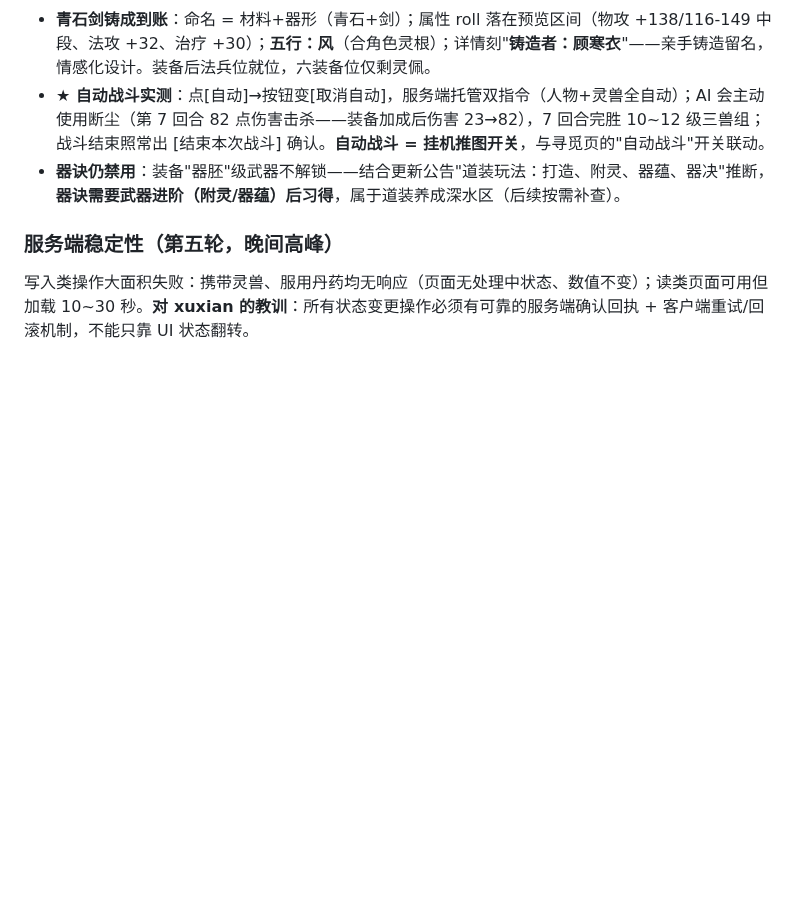
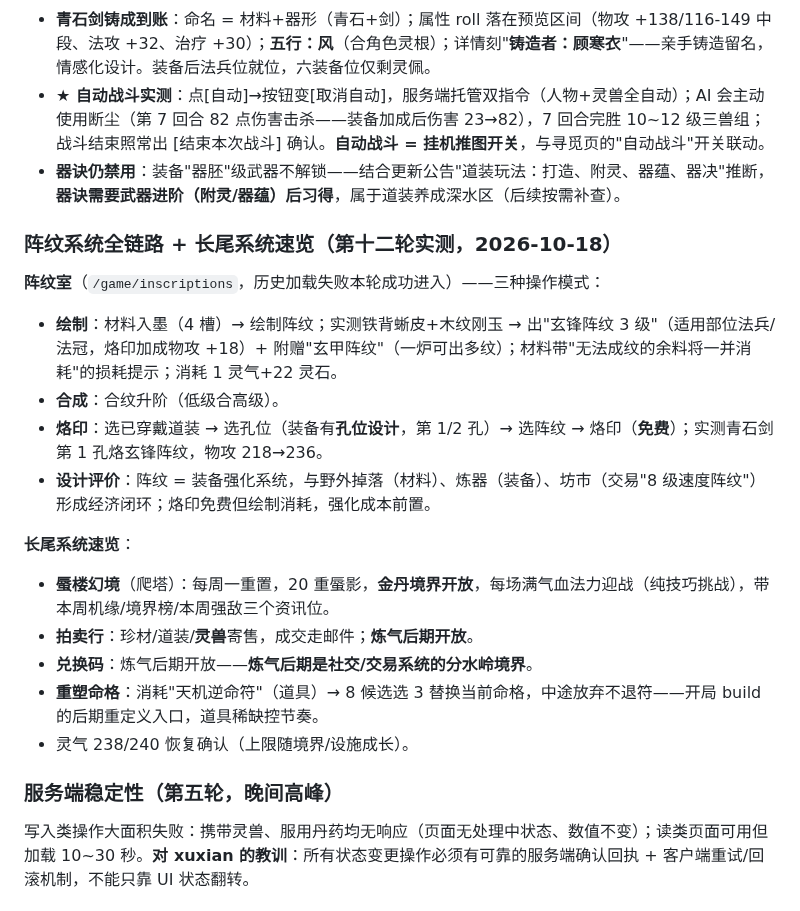
Before and after one commit to Dreamshe-92/xiuxian, a Markdown page: docs/万界道友-游戏流程调研.md, the part around the change. GitHub-like rendering; blank space fills up the shorter version.

Commit message:
第十二轮调研：阵纹系统全链路（绘制/合成/烙印，物攻+18实测）、蜃楼幻境/拍卖行/重塑命格/兑换码门槛速览

```diff
--- a/docs/万界道友-游戏流程调研.md
+++ b/docs/万界道友-游戏流程调研.md
@@ -396,6 +396,23 @@
 - **★ 自动战斗实测**：点[自动]→按钮变[取消自动]，服务端托管双指令（人物+灵兽全自动）；AI 会主动使用断尘（第 7 回合 82 点伤害击杀——装备加成后伤害 23→82），7 回合完胜 10~12 级三兽组；战斗结束照常出 [结束本次战斗] 确认。**自动战斗 = 挂机推图开关**，与寻觅页的"自动战斗"开关联动。
 - **器诀仍禁用**：装备"器胚"级武器不解锁——结合更新公告"道装玩法：打造、附灵、器蕴、器决"推断，**器诀需要武器进阶（附灵/器蕴）后习得**，属于道装养成深水区（后续按需补查）。
 
+### 阵纹系统全链路 + 长尾系统速览（第十二轮实测，2026-10-18）
+
+**阵纹室**（`/game/inscriptions`，历史加载失败本轮成功进入）——三种操作模式：
+
+- **绘制**：材料入墨（4 槽）→ 绘制阵纹；实测铁背蜥皮+木纹刚玉 → 出"玄锋阵纹 3 级"（适用部位法兵/法冠，烙印加成物攻 +18）+ 附赠"玄甲阵纹"（一炉可出多纹）；材料带"无法成纹的余料将一并消耗"的损耗提示；消耗 1 灵气+22 灵石。
+- **合成**：合纹升阶（低级合高级）。
+- **烙印**：选已穿戴道装 → 选孔位（装备有**孔位设计**，第 1/2 孔）→ 选阵纹 → 烙印（**免费**）；实测青石剑第 1 孔烙玄锋阵纹，物攻 218→236。
+- **设计评价**：阵纹 = 装备强化系统，与野外掉落（材料）、炼器（装备）、坊市（交易"8 级速度阵纹"）形成经济闭环；烙印免费但绘制消耗，强化成本前置。
+
+**长尾系统速览**：
+
+- **蜃楼幻境**（爬塔）：每周一重置，20 重蜃影，**金丹境界开放**，每场满气血法力迎战（纯技巧挑战），带本周机缘/境界榜/本周强敌三个资讯位。
+- **拍卖行**：珍材/道装/**灵兽**寄售，成交走邮件；**炼气后期开放**。
+- **兑换码**：炼气后期开放——**炼气后期是社交/交易系统的分水岭境界**。
+- **重塑命格**：消耗"天机逆命符"（道具）→ 8 候选选 3 替换当前命格，中途放弃不退符——开局 build 的后期重定义入口，道具稀缺控节奏。
+- 灵气 238/240 恢复确认（上限随境界/设施成长）。
+
 ### 服务端稳定性（第五轮，晚间高峰）
 
 写入类操作大面积失败：携带灵兽、服用丹药均无响应（页面无处理中状态、数值不变）；读类页面可用但加载 10~30 秒。**对 xuxian 的教训**：所有状态变更操作必须有可靠的服务端确认回执 + 客户端重试/回滚机制，不能只靠 UI 状态翻转。
```
